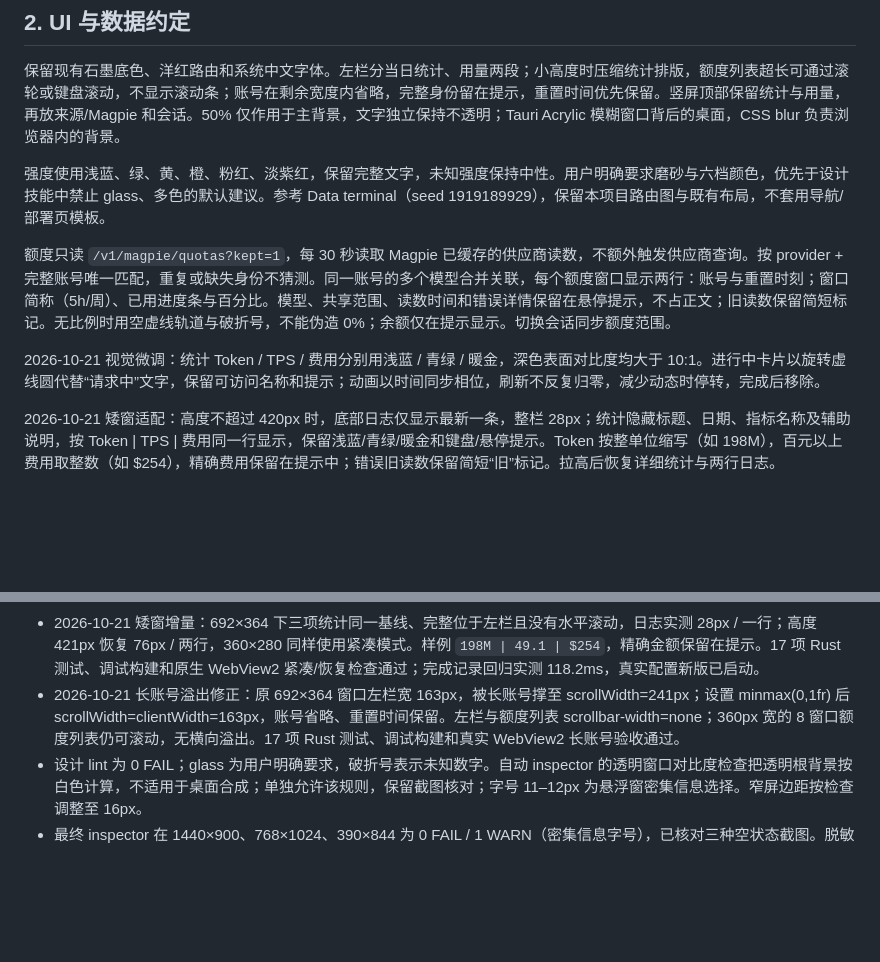
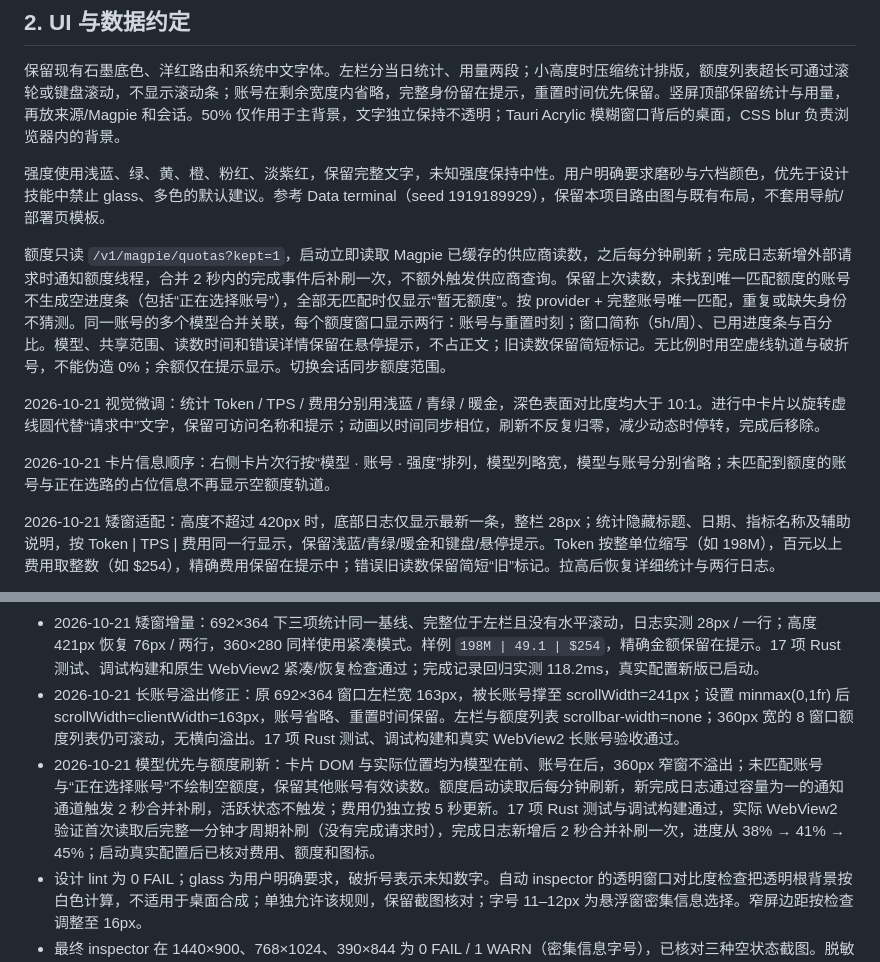
Before and after one commit to smallcat2333/magpie-hud, a Markdown page: docs/feat/Feat_261021_3_额度侧栏与磨砂布局.md, 2 parts joined by grey strips. GitHub-like rendering; blank space fills up the shorter version.

Commit message:
feat: 调整卡片模型顺序与额度刷新时机
会话卡片底部按模型、账号、强度排列，窄窗分别截断。
额度启动读取后每分钟刷新，完成请求后合并两秒内事件补刷缓存。
不为未匹配账号和正在选路的占位账号显示空额度进度条。

Co-Authored-By: Claude Code <noreply@anthropic.com>

```diff
--- a/docs/feat/Feat_261021_3_额度侧栏与磨砂布局.md
+++ b/docs/feat/Feat_261021_3_额度侧栏与磨砂布局.md
@@ -14,9 +14,11 @@
 
 强度使用浅蓝、绿、黄、橙、粉红、淡紫红，保留完整文字，未知强度保持中性。用户明确要求磨砂与六档颜色，优先于设计技能中禁止 glass、多色的默认建议。参考 Data terminal（seed 1919189929），保留本项目路由图与既有布局，不套用导航/部署页模板。
 
-额度只读 `/v1/magpie/quotas?kept=1`，每 30 秒读取 Magpie 已缓存的供应商读数，不额外触发供应商查询。按 provider + 完整账号唯一匹配，重复或缺失身份不猜测。同一账号的多个模型合并关联，每个额度窗口显示两行：账号与重置时刻；窗口简称（5h/周）、已用进度条与百分比。模型、共享范围、读数时间和错误详情保留在悬停提示，不占正文；旧读数保留简短标记。无比例时用空虚线轨道与破折号，不能伪造 0%；余额仅在提示显示。切换会话同步额度范围。
+额度只读 `/v1/magpie/quotas?kept=1`，启动立即读取 Magpie 已缓存的供应商读数，之后每分钟刷新；完成日志新增外部请求时通知额度线程，合并 2 秒内的完成事件后补刷一次，不额外触发供应商查询。保留上次读数，未找到唯一匹配额度的账号不生成空进度条（包括“正在选择账号”），全部无匹配时仅显示“暂无额度”。按 provider + 完整账号唯一匹配，重复或缺失身份不猜测。同一账号的多个模型合并关联，每个额度窗口显示两行：账号与重置时刻；窗口简称（5h/周）、已用进度条与百分比。模型、共享范围、读数时间和错误详情保留在悬停提示，不占正文；旧读数保留简短标记。无比例时用空虚线轨道与破折号，不能伪造 0%；余额仅在提示显示。切换会话同步额度范围。
 
 2026-10-21 视觉微调：统计 Token / TPS / 费用分别用浅蓝 / 青绿 / 暖金，深色表面对比度均大于 10:1。进行中卡片以旋转虚线圆代替“请求中”文字，保留可访问名称和提示；动画以时间同步相位，刷新不反复归零，减少动态时停转，完成后移除。
+
+2026-10-21 卡片信息顺序：右侧卡片次行按“模型 · 账号 · 强度”排列，模型列略宽，模型与账号分别省略；未匹配到额度的账号与正在选路的占位信息不再显示空额度轨道。
 
 2026-10-21 矮窗适配：高度不超过 420px 时，底部日志仅显示最新一条，整栏 28px；统计隐藏标题、日期、指标名称及辅助说明，按 Token | TPS | 费用同一行显示，保留浅蓝/青绿/暖金和键盘/悬停提示。Token 按整单位缩写（如 198M），百元以上费用取整数（如 $254），精确费用保留在提示中；错误旧读数保留简短“旧”标记。拉高后恢复详细统计与两行日志。
 
@@ -44,6 +46,7 @@
 - 2026-10-21 两行用量微调：浏览器核对每个窗口仅两个子行，38% / 79% 对应真实填充比例，360px 宽无横向溢出；统计三色对深底对比度分别 10.29 / 10.70 / 10.67。旋转虚线圆仅用于 running，保留请求中可访问名，未知额度无填充，0% 无占位短条。调试构建、17 项 Rust 测试、实际 WebView2 的两行比例/旋转/减少动态/完成移除验收通过，真实 Magpie 数据的新版 HUD 已重启。
 - 2026-10-21 矮窗增量：692×364 下三项统计同一基线、完整位于左栏且没有水平滚动，日志实测 28px / 一行；高度 421px 恢复 76px / 两行，360×280 同样使用紧凑模式。样例 `198M | 49.1 | $254`，精确金额保留在提示。17 项 Rust 测试、调试构建和原生 WebView2 紧凑/恢复检查通过；完成记录回归实测 118.2ms，真实配置新版已启动。
 - 2026-10-21 长账号溢出修正：原 692×364 窗口左栏宽 163px，被长账号撑至 scrollWidth=241px；设置 minmax(0,1fr) 后 scrollWidth=clientWidth=163px，账号省略、重置时间保留。左栏与额度列表 scrollbar-width=none；360px 宽的 8 窗口额度列表仍可滚动，无横向溢出。17 项 Rust 测试、调试构建和真实 WebView2 长账号验收通过。
+- 2026-10-21 模型优先与额度刷新：卡片 DOM 与实际位置均为模型在前、账号在后，360px 窄窗不溢出；未匹配账号与“正在选择账号”不绘制空额度，保留其他账号有效读数。额度启动读取后每分钟刷新，新完成日志通过容量为一的通知通道触发 2 秒合并补刷，活跃状态不触发；费用仍独立按 5 秒更新。17 项 Rust 测试与调试构建通过，实际 WebView2 验证首次读取后完整一分钟才周期补刷（没有完成请求时），完成日志新增后 2 秒合并补刷一次，进度从 38% → 41% → 45%；启动真实配置后已核对费用、额度和图标。
 - 设计 lint 为 0 FAIL；glass 为用户明确要求，破折号表示未知数字。自动 inspector 的透明窗口对比度检查把透明根背景按白色计算，不适用于桌面合成；单独允许该规则，保留截图核对；字号 11–12px 为悬浮窗密集信息选择。窄屏边距按检查调整至 16px。
 - 最终 inspector 在 1440×900、768×1024、390×844 为 0 FAIL / 1 WARN（密集信息字号），已核对三种空状态截图。脱敏有数据预览与原生截图单独检查：左右边界对齐、来源与 Magpie 的上下/并排关系成立、字号最小 11px，主信息是会话名与本次用量，额度零和未知值区分清楚。未发现未解决的截断或覆盖；长列表按区域滚动。
 
```
Also changed, not shown: README.md (+2 -2 lines), docs/showcase/hud-live-tall.png, docs/showcase/hud-live-wide.png, docs/showcase/hud-short.png, 4 other files.
